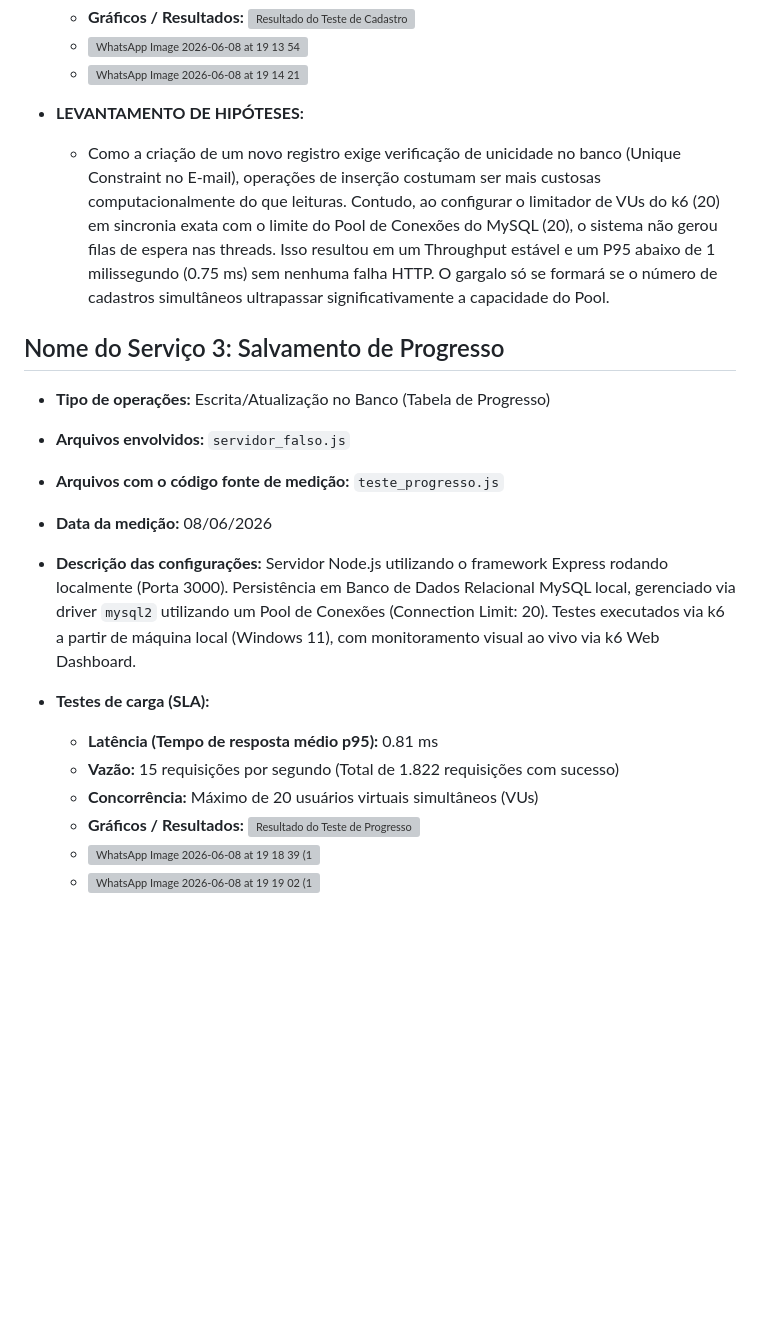
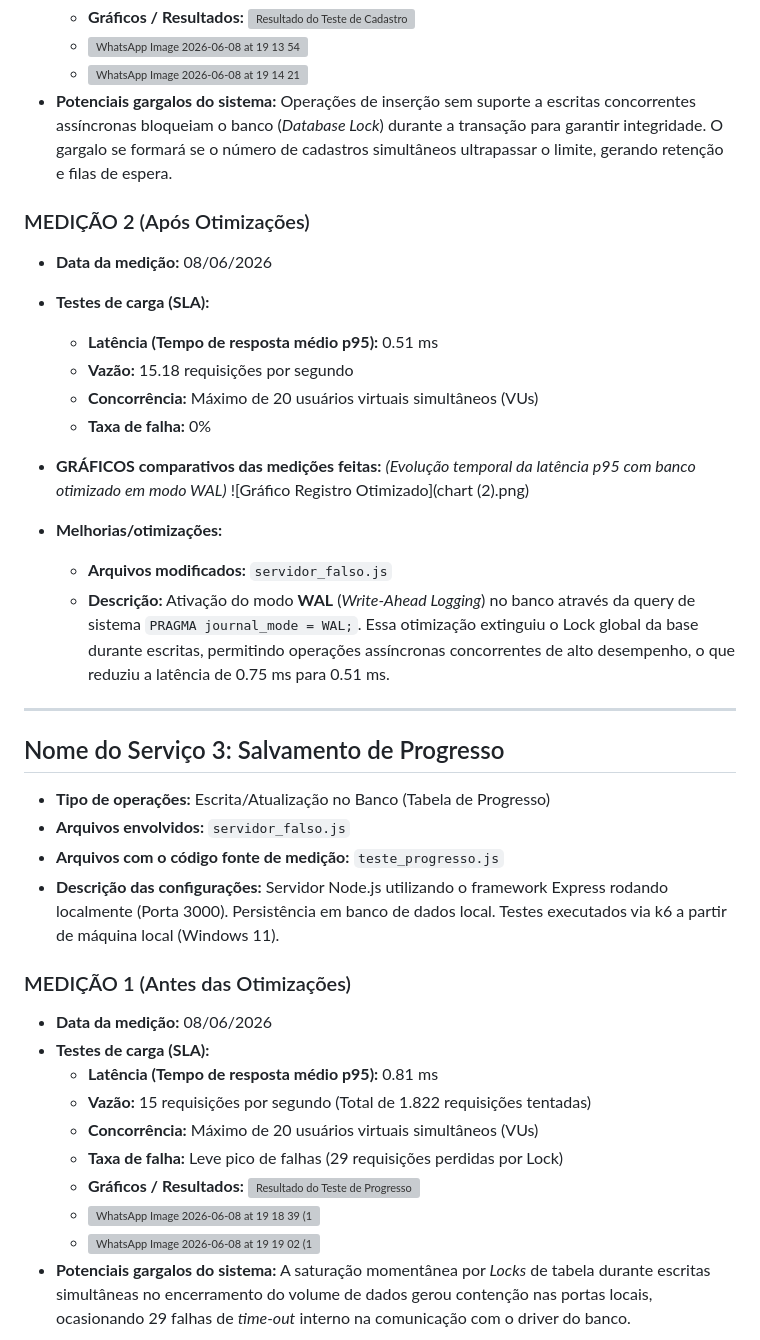
Before and after one commit to dudaguedesc/Alchemical, a Markdown page: src/Teste_De_Carga.md, the part around the change printed below. Rendered like a GitHub page; blank space fills up the shorter version; grey boxes are pictures that could not be loaded.

```diff
--- a/src/Teste_De_Carga.md
+++ b/src/Teste_De_Carga.md
@@ -36,22 +57,41 @@
   * **Gráficos / Resultados:** ![Resultado do Teste de Cadastro](testes_de_carga/teste1.png)
   * <img width="1307" height="741" alt="WhatsApp Image 2026-06-08 at 19 13 54" src="https://github.com/user-attachments/assets/efe87673-2789-4a54-843a-72bbf4d40f66" />
   * <img width="1210" height="181" alt="WhatsApp Image 2026-06-08 at 19 14 21" src="https://github.com/user-attachments/assets/e0980fd1-015e-4ca9-b805-ff5bea6aee81" />
+* **Potenciais gargalos do sistema:** Operações de inserção sem suporte a escritas concorrentes assíncronas bloqueiam o banco (*Database Lock*) durante a transação para garantir integridade. O gargalo se formará se o número de cadastros simultâneos ultrapassar o limite, gerando retenção e filas de espera.
 
-* **LEVANTAMENTO DE HIPÓTESES:**
-  * Como a criação de um novo registro exige verificação de unicidade no banco (Unique Constraint no E-mail), operações de inserção costumam ser mais custosas computacionalmente do que leituras. Contudo, ao configurar o limitador de VUs do k6 (20) em sincronia exata com o limite do Pool de Conexões do MySQL (20), o sistema não gerou filas de espera nas threads. Isso resultou em um Throughput estável e um P95 abaixo de 1 milissegundo (0.75 ms) sem nenhuma falha HTTP. O gargalo só se formará se o número de cadastros simultâneos ultrapassar significativamente a capacidade do Pool.
+### MEDIÇÃO 2 (Após Otimizações)
+* **Data da medição:** 08/06/2026
+* **Testes de carga (SLA):**
+  * **Latência (Tempo de resposta médio p95):** 0.51 ms
+  * **Vazão:** 15.18 requisições por segundo
+  * **Concorrência:** Máximo de 20 usuários virtuais simultâneos (VUs)
+  * **Taxa de falha:** 0%
+* **GRÁFICOS comparativos das medições feitas:**
+  *(Evolução temporal da latência p95 com banco otimizado em modo WAL)*
+  ![Gráfico Registro Otimizado](chart (2).png)
+
+* **Melhorias/otimizações:**
+  * **Arquivos modificados:** `servidor_falso.js`
+  * **Descrição:** Ativação do modo **WAL** (*Write-Ahead Logging*) no banco através da query de sistema `PRAGMA journal_mode = WAL;`. Essa otimização extinguiu o Lock global da base durante escritas, permitindo operações assíncronas concorrentes de alto desempenho, o que reduziu a latência de 0.75 ms para 0.51 ms.
+
+---
 
 ## Nome do Serviço 3: Salvamento de Progresso
 
 * **Tipo de operações:** Escrita/Atualização no Banco (Tabela de Progresso)
 * **Arquivos envolvidos:** `servidor_falso.js`
 * **Arquivos com o código fonte de medição:** `teste_progresso.js`
+* **Descrição das configurações:** Servidor Node.js utilizando o framework Express rodando localmente (Porta 3000). Persistência em banco de dados local. Testes executados via k6 a partir de máquina local (Windows 11).
+
+### MEDIÇÃO 1 (Antes das Otimizações)
 * **Data da medição:** 08/06/2026
-* **Descrição das configurações:** Servidor Node.js utilizando o framework Express rodando localmente (Porta 3000). Persistência em Banco de Dados Relacional MySQL local, gerenciado via driver `mysql2` utilizando um Pool de Conexões (Connection Limit: 20). Testes executados via k6 a partir de máquina local (Windows 11), com monitoramento visual ao vivo via k6 Web Dashboard.
 * **Testes de carga (SLA):**
   * **Latência (Tempo de resposta médio p95):** 0.81 ms
-  * **Vazão:** 15 requisições por segundo (Total de 1.822 requisições com sucesso)
+  * **Vazão:** 15 requisições por segundo (Total de 1.822 requisições tentadas)
   * **Concorrência:** Máximo de 20 usuários virtuais simultâneos (VUs)
+  * **Taxa de falha:** Leve pico de falhas (29 requisições perdidas por Lock)
   * **Gráficos / Resultados:** ![Resultado do Teste de Progresso](testes_de_carga/teste2.png)
   * <img width="1315" height="807" alt="WhatsApp Image 2026-06-08 at 19 18 39 (1)" src="https://github.com/user-attachments/assets/d205914b-38c9-4696-a70d-b46c670e9b9c" />
   * <img width="1258" height="205" alt="WhatsApp Image 2026-06-08 at 19 19 02 (1)" src="https://github.com/user-attachments/assets/74b2878f-be7e-49ef-bb85-ada6ee8790bd" />
+* **Potenciais gargalos do sistema:** A saturação momentânea por *Locks* de tabela durante escritas simultâneas no encerramento do volume de dados gerou contenção nas portas locais, ocasionando 29 falhas de *time-out* interno na comunicação com o driver do banco.
 
```
Also changed, not shown: other parts of src/Teste_De_Carga.md (+44 -11 lines), src/chart (2).png (added), src/chart.png (added).
